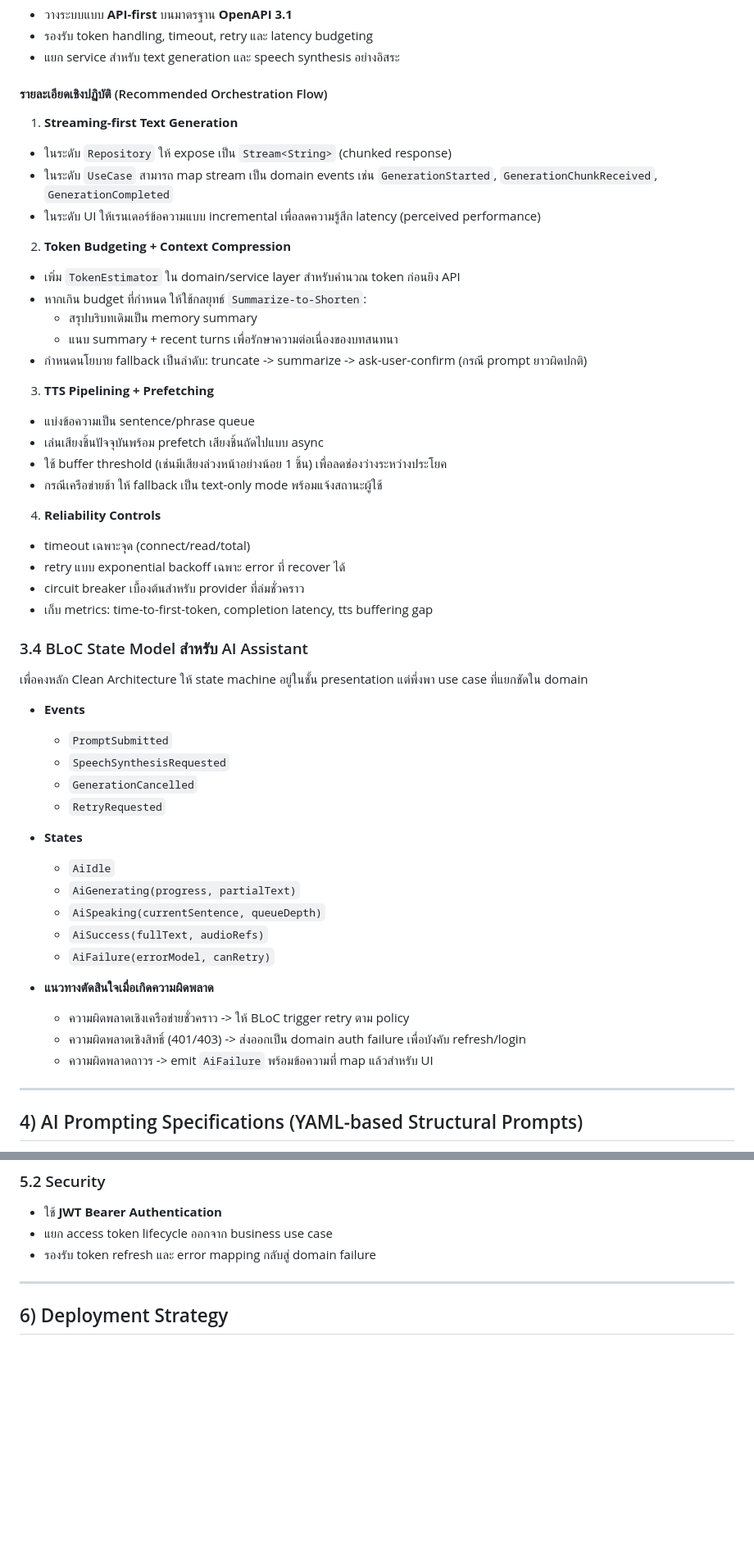
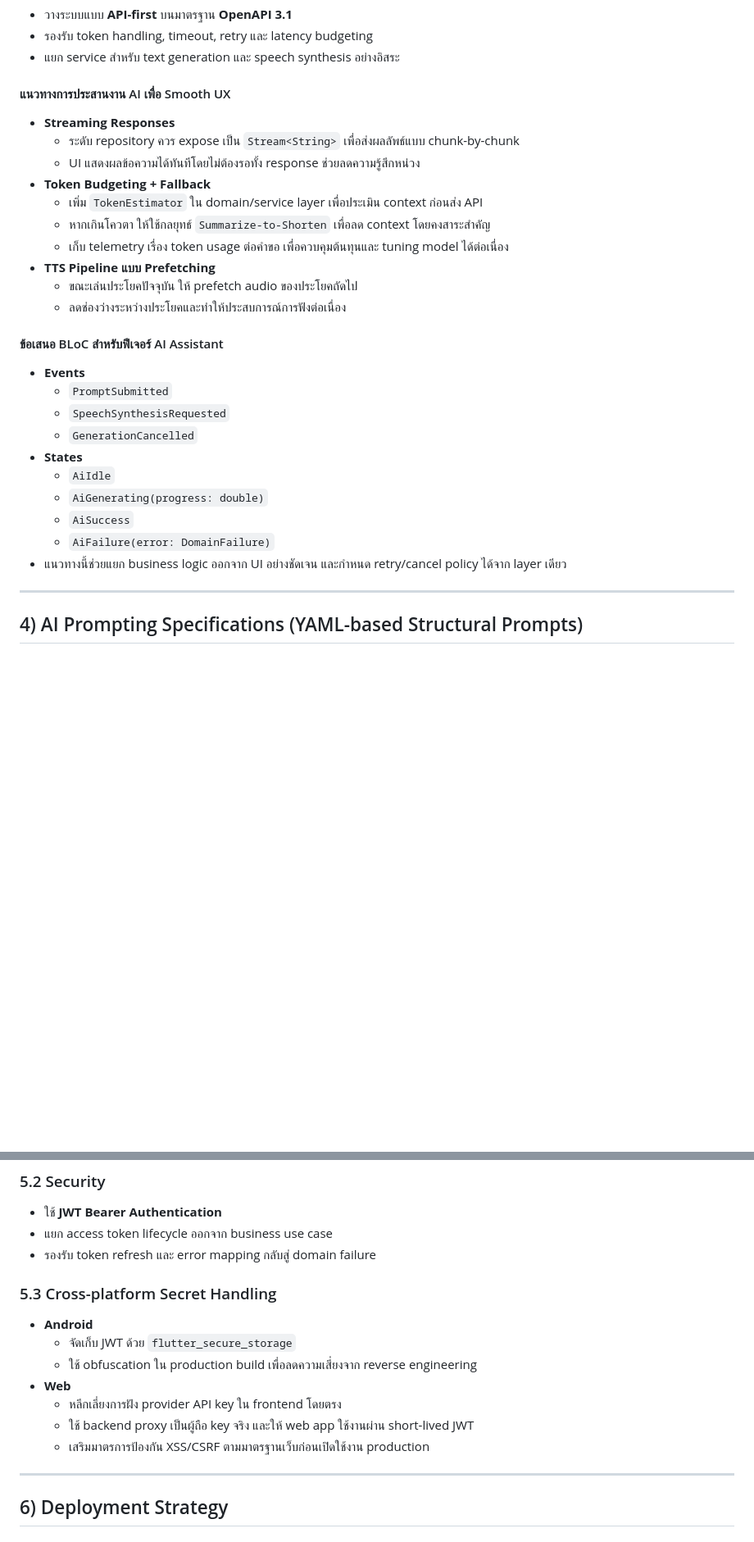
Before and after one commit to ATRG-GN/ATR-BOOK, a Markdown page: docs/ATR-BOOK_SYSTEM_ARCHITECTURE.md, 2 parts joined by grey strips. Shown at 82% size. GitHub-like rendering; blank space fills up the shorter version.

Commit message:
docs: expand AI orchestration and security guidance (#15)

```diff
--- a/docs/ATR-BOOK_SYSTEM_ARCHITECTURE.md
+++ b/docs/ATR-BOOK_SYSTEM_ARCHITECTURE.md
@@ -63,53 +63,29 @@ ATR-BOOK ใช้แนวทาง **Clean Architecture** ควบคู่
 - รองรับ token handling, timeout, retry และ latency budgeting
 - แยก service สำหรับ text generation และ speech synthesis อย่างอิสระ
 
-#### รายละเอียดเชิงปฏิบัติ (Recommended Orchestration Flow)
+#### แนวทางการประสานงาน AI เพื่อ Smooth UX
+- **Streaming Responses**
+  - ระดับ repository ควร expose เป็น `Stream<String>` เพื่อส่งผลลัพธ์แบบ chunk-by-chunk
+  - UI แสดงผลข้อความได้ทันทีโดยไม่ต้องรอทั้ง response ช่วยลดความรู้สึกหน่วง
+- **Token Budgeting + Fallback**
+  - เพิ่ม `TokenEstimator` ใน domain/service layer เพื่อประเมิน context ก่อนส่ง API
+  - หากเกินโควตา ให้ใช้กลยุทธ์ `Summarize-to-Shorten` เพื่อลด context โดยคงสาระสำคัญ
+  - เก็บ telemetry เรื่อง token usage ต่อคำขอ เพื่อควบคุมต้นทุนและ tuning model ได้ต่อเนื่อง
+- **TTS Pipeline แบบ Prefetching**
+  - ขณะเล่นประโยคปัจจุบัน ให้ prefetch audio ของประโยคถัดไป
+  - ลดช่องว่างระหว่างประโยคและทำให้ประสบการณ์การฟังต่อเนื่อง
 
-1) **Streaming-first Text Generation**
-- ในระดับ `Repository` ให้ expose เป็น `Stream<String>` (chunked response)
-- ในระดับ `UseCase` สามารถ map stream เป็น domain events เช่น `GenerationStarted`, `GenerationChunkReceived`, `GenerationCompleted`
-- ในระดับ UI ให้เรนเดอร์ข้อความแบบ incremental เพื่อลดความรู้สึก latency (perceived performance)
-
-2) **Token Budgeting + Context Compression**
-- เพิ่ม `TokenEstimator` ใน domain/service layer สำหรับคำนวณ token ก่อนยิง API
-- หากเกิน budget ที่กำหนด ให้ใช้กลยุทธ์ `Summarize-to-Shorten`:
-  - สรุปบริบทเดิมเป็น memory summary
-  - แนบ summary + recent turns เพื่อรักษาความต่อเนื่องของบทสนทนา
-- กำหนดนโยบาย fallback เป็นลำดับ: truncate -> summarize -> ask-user-confirm (กรณี prompt ยาวผิดปกติ)
-
-3) **TTS Pipelining + Prefetching**
-- แบ่งข้อความเป็น sentence/phrase queue
-- เล่นเสียงชิ้นปัจจุบันพร้อม prefetch เสียงชิ้นถัดไปแบบ async
-- ใช้ buffer threshold (เช่นมีเสียงล่วงหน้าอย่างน้อย 1 ชิ้น) เพื่อลดช่องว่างระหว่างประโยค
-- กรณีเครือข่ายช้า ให้ fallback เป็น text-only mode พร้อมแจ้งสถานะผู้ใช้
-
-4) **Reliability Controls**
-- timeout เฉพาะจุด (connect/read/total)
-- retry แบบ exponential backoff เฉพาะ error ที่ recover ได้
-- circuit breaker เบื้องต้นสำหรับ provider ที่ล่มชั่วคราว
-- เก็บ metrics: time-to-first-token, completion latency, tts buffering gap
-
-### 3.4 BLoC State Model สำหรับ AI Assistant
-
-เพื่อคงหลัก Clean Architecture ให้ state machine อยู่ในชั้น presentation แต่พึ่งพา use case ที่แยกชัดใน domain
-
+#### ข้อเสนอ BLoC สำหรับฟีเจอร์ AI Assistant
 - **Events**
   - `PromptSubmitted`
   - `SpeechSynthesisRequested`
   - `GenerationCancelled`
-  - `RetryRequested`
-
 - **States**
   - `AiIdle`
-  - `AiGenerating(progress, partialText)`
-  - `AiSpeaking(currentSentence, queueDepth)`
-  - `AiSuccess(fullText, audioRefs)`
-  - `AiFailure(errorModel, canRetry)`
-
-- **แนวทางตัดสินใจเมื่อเกิดความผิดพลาด**
-  - ความผิดพลาดเชิงเครือข่ายชั่วคราว -> ให้ BLoC trigger retry ตาม policy
-  - ความผิดพลาดเชิงสิทธิ์ (401/403) -> ส่งออกเป็น domain auth failure เพื่อบังคับ refresh/login
-  - ความผิดพลาดถาวร -> emit `AiFailure` พร้อมข้อความที่ map แล้วสำหรับ UI
+  - `AiGenerating(progress: double)`
+  - `AiSuccess`
+  - `AiFailure(error: DomainFailure)`
+- แนวทางนี้ช่วยแยก business logic ออกจาก UI อย่างชัดเจน และกำหนด retry/cancel policy ได้จาก layer เดียว
 
 ---
 
@@ -140,6 +116,15 @@ ATR-BOOK รองรับการกำกับ AI Coding Agent ผ่าน
 - ใช้ **JWT Bearer Authentication**
 - แยก access token lifecycle ออกจาก business use case
 - รองรับ token refresh และ error mapping กลับสู่ domain failure
+
+### 5.3 Cross-platform Secret Handling
+- **Android**
+  - จัดเก็บ JWT ด้วย `flutter_secure_storage`
+  - ใช้ obfuscation ใน production build เพื่อลดความเสี่ยงจาก reverse engineering
+- **Web**
+  - หลีกเลี่ยงการฝัง provider API key ใน frontend โดยตรง
+  - ใช้ backend proxy เป็นผู้ถือ key จริง และให้ web app ใช้งานผ่าน short-lived JWT
+  - เสริมมาตรการป้องกัน XSS/CSRF ตามมาตรฐานเว็บก่อนเปิดใช้งาน production
 
 ---
 
```
